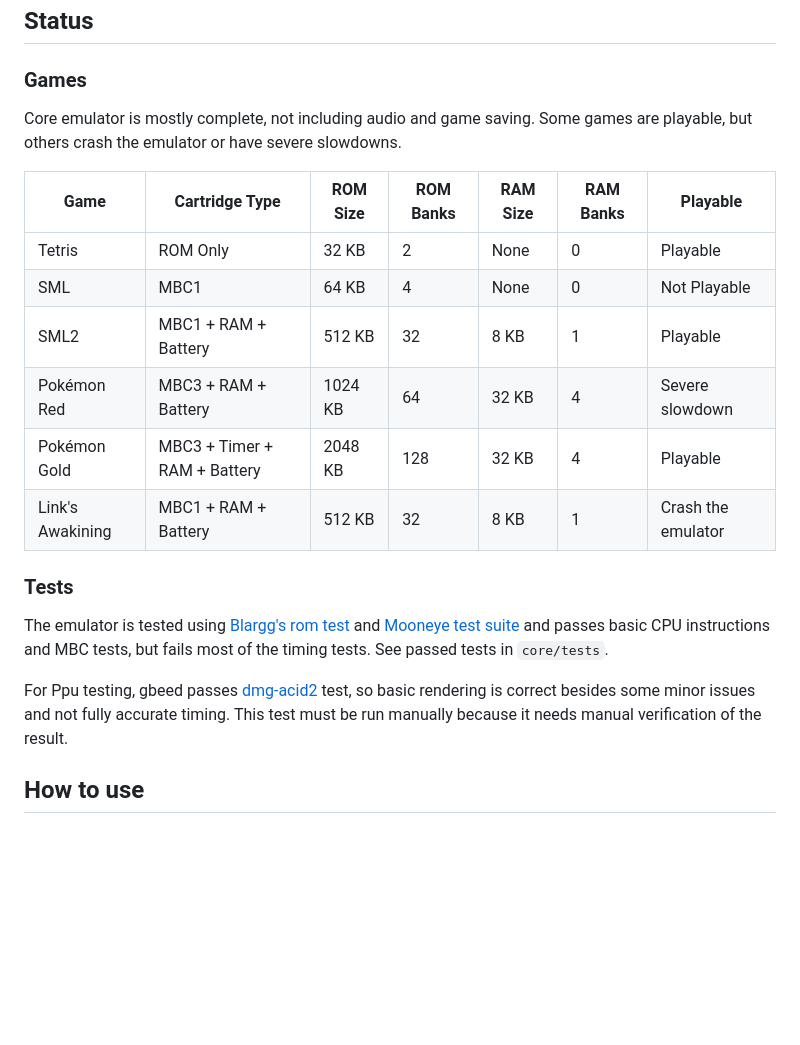
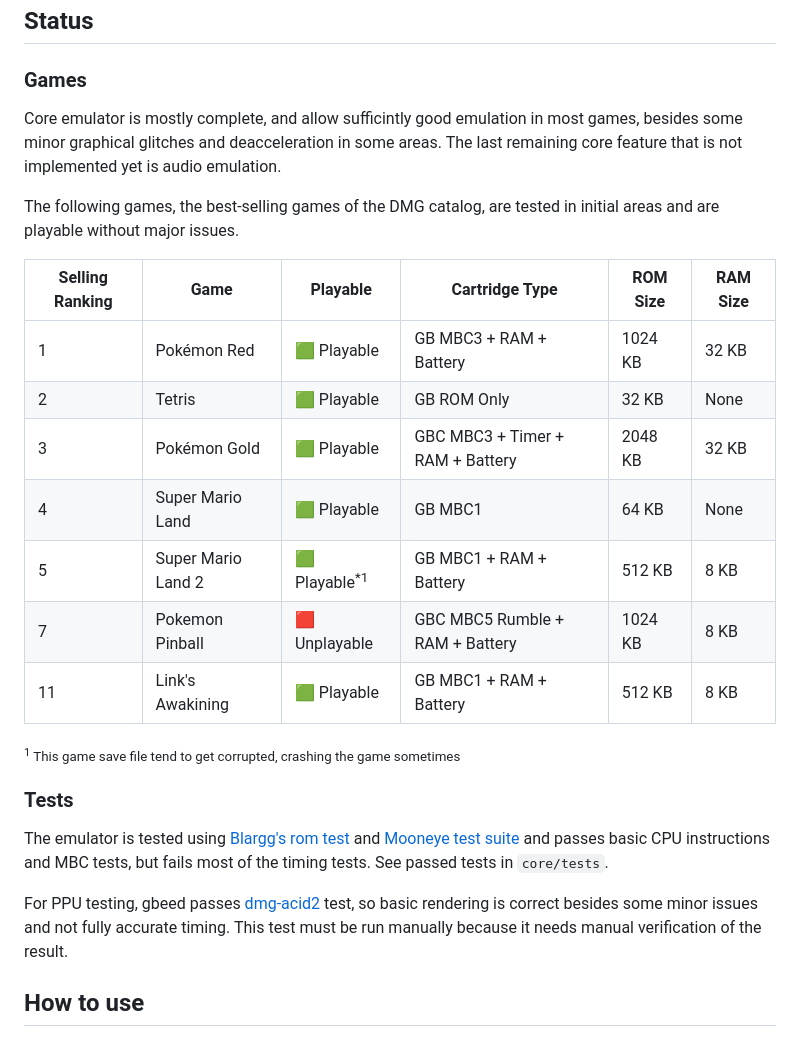
Before and after one commit to daniqss/gbeed, a Markdown page: README.md, the part around the change. GitHub-like rendering; blank space fills up the shorter version.

Commit message:
docs: add better game support documentation

```diff
--- a/README.md
+++ b/README.md
@@ -5,21 +5,28 @@ WIP DMG Game Boy emulator for embedded devices. This project aims to provide a s
 
 ## Status
 ### Games
-Core emulator is mostly complete, not including audio and game saving. Some games are playable, but others crash the emulator or have severe slowdowns.
+Core emulator is mostly complete, and allow sufficintly good emulation in most games, besides some minor graphical glitches and deacceleration in some areas. The last remaining core feature that is not implemented yet is audio emulation.
 
-| Game                   | Cartridge Type                  | ROM Size | ROM Banks | RAM Size | RAM Banks | Playable           |
-|------------------------|---------------------------------|----------|-----------|----------|-----------|--------------------|
-| Tetris                 | ROM Only                        | 32 KB    | 2         | None     | 0         | Playable           |
-| SML                    | MBC1                            | 64 KB    | 4         | None     | 0         | Not Playable       |
-| SML2                   | MBC1 + RAM + Battery            | 512 KB   | 32        | 8 KB     | 1         | Playable           |
-| Pokémon Red            | MBC3 + RAM + Battery            | 1024 KB  | 64        | 32 KB    | 4         | Severe slowdown    |
-| Pokémon Gold           | MBC3 + Timer + RAM + Battery    | 2048 KB  | 128       | 32 KB    | 4         | Playable           |
-| Link's Awakining       | MBC1 + RAM + Battery            | 512 KB   | 32        | 8 KB     | 1         | Crash the emulator |
+The following games, the best-selling games of the DMG catalog, are tested in initial areas and are playable without major issues.
+
+| Selling Ranking | Game               | Playable                 | Cartridge Type                   | ROM Size | RAM Size |
+|-----------------|--------------------|--------------------------|----------------------------------|----------|----------|
+| 1               | Pokémon Red        | 🟩 Playable              | GB MBC3 + RAM + Battery          | 1024 KB  | 32 KB    |
+| 2               | Tetris             | 🟩 Playable              | GB ROM Only                      | 32 KB    | None     |
+| 3               | Pokémon Gold       | 🟩 Playable              | GBC MBC3 + Timer + RAM + Battery | 2048 KB  | 32 KB    |
+| 4               | Super Mario Land   | 🟩 Playable              | GB MBC1                          | 64 KB    | None     |
+| 5               | Super Mario Land 2 | 🟩 Playable<sup>*1</sup> | GB MBC1 + RAM + Battery          | 512 KB   | 8 KB     |
+| 7               | Pokemon Pinball    | 🟥 Unplayable            | GBC MBC5 Rumble + RAM + Battery  | 1024 KB  | 8 KB     |
+| 11              | Link's Awakining   | 🟩 Playable              | GB MBC1 + RAM + Battery          | 512 KB   | 8 KB     |
+
+<sub>
+<sup>1</sup> This game save file tend to get corrupted, crashing the game sometimes<br>
+</sub>
 
 ### Tests
 The emulator is tested using [Blargg's rom test](https://github.com/retrio/gb-test-roms) and [Mooneye test suite](https://github.com/Gekkio/mooneye-test-suite) and passes basic CPU instructions and MBC tests, but fails most of the timing tests. See passed tests in `core/tests`.
 
-For Ppu testing, gbeed passes [dmg-acid2](https://github.com/mattcurrie/dmg-acid2) test, so basic rendering is correct besides some minor issues and not fully accurate timing. This test must be run manually because it needs manual verification of the result.
+For PPU testing, gbeed passes [dmg-acid2](https://github.com/mattcurrie/dmg-acid2) test, so basic rendering is correct besides some minor issues and not fully accurate timing. This test must be run manually because it needs manual verification of the result.
 
 ## How to use
 ### Dependencies
```
